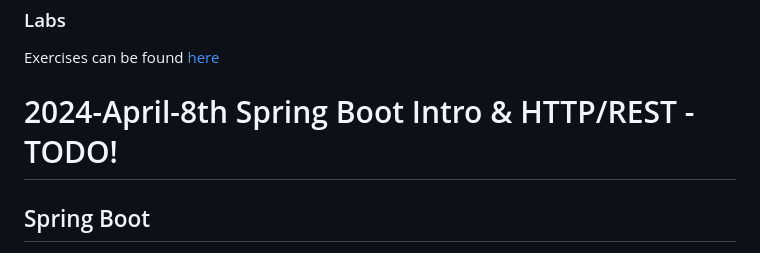
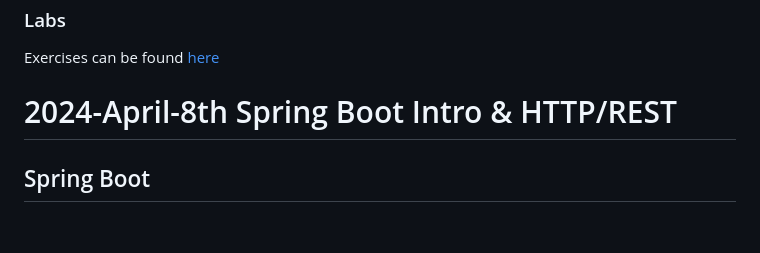
Before and after one commit to maeddes/hse-24-summer, a Markdown page: README.md, the part around the change. Rendered like a GitHub page; blank space fills up the shorter version.

Commit message:
removed todo

```diff
--- a/README.md
+++ b/README.md
@@ -76,7 +76,7 @@ cloud computing in own words and list examples for offerings, topologies and tec
 Exercises can be found [here](https://lecture.new.trainings.nvtc.io/basics/container/)
 
 
-# 2024-April-8th Spring Boot Intro & HTTP/REST - TODO!
+# 2024-April-8th Spring Boot Intro & HTTP/REST
 
 ## Spring Boot
 
```
